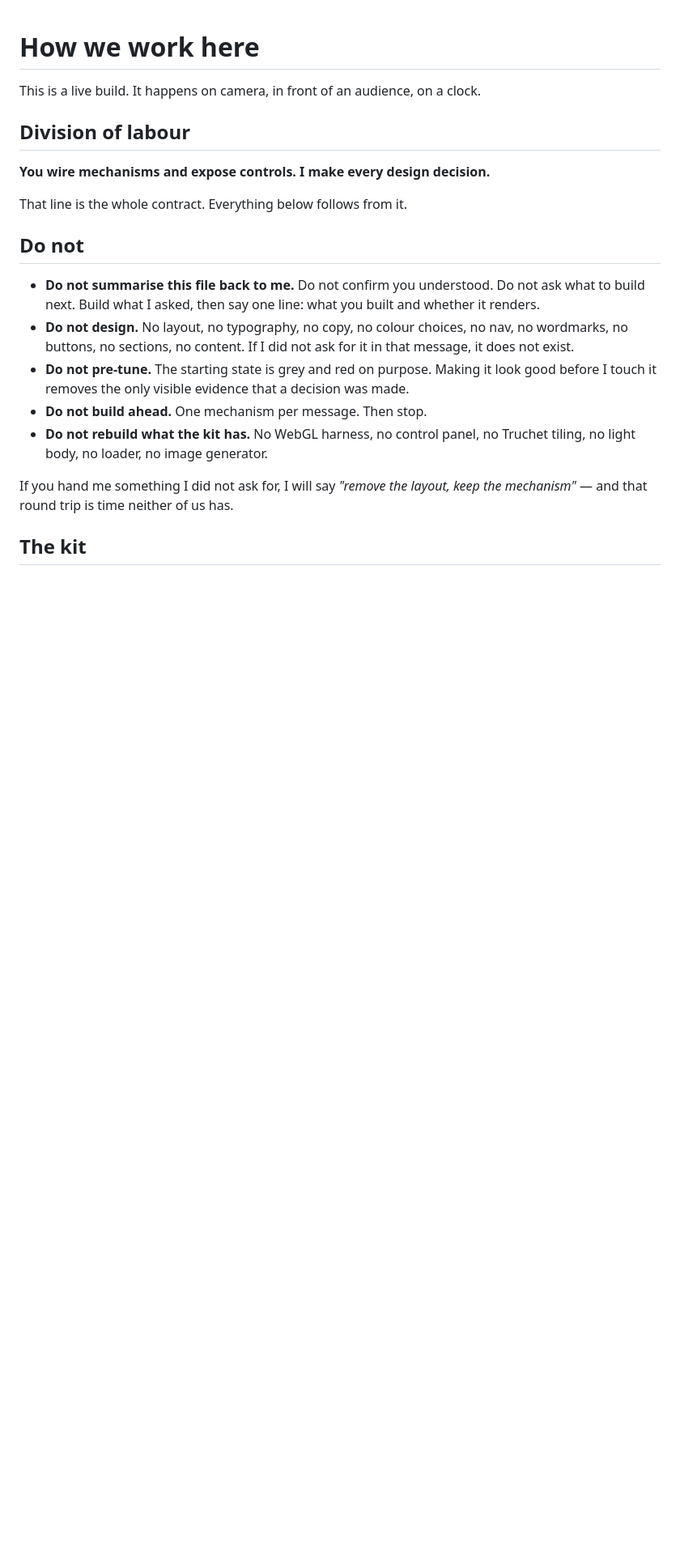
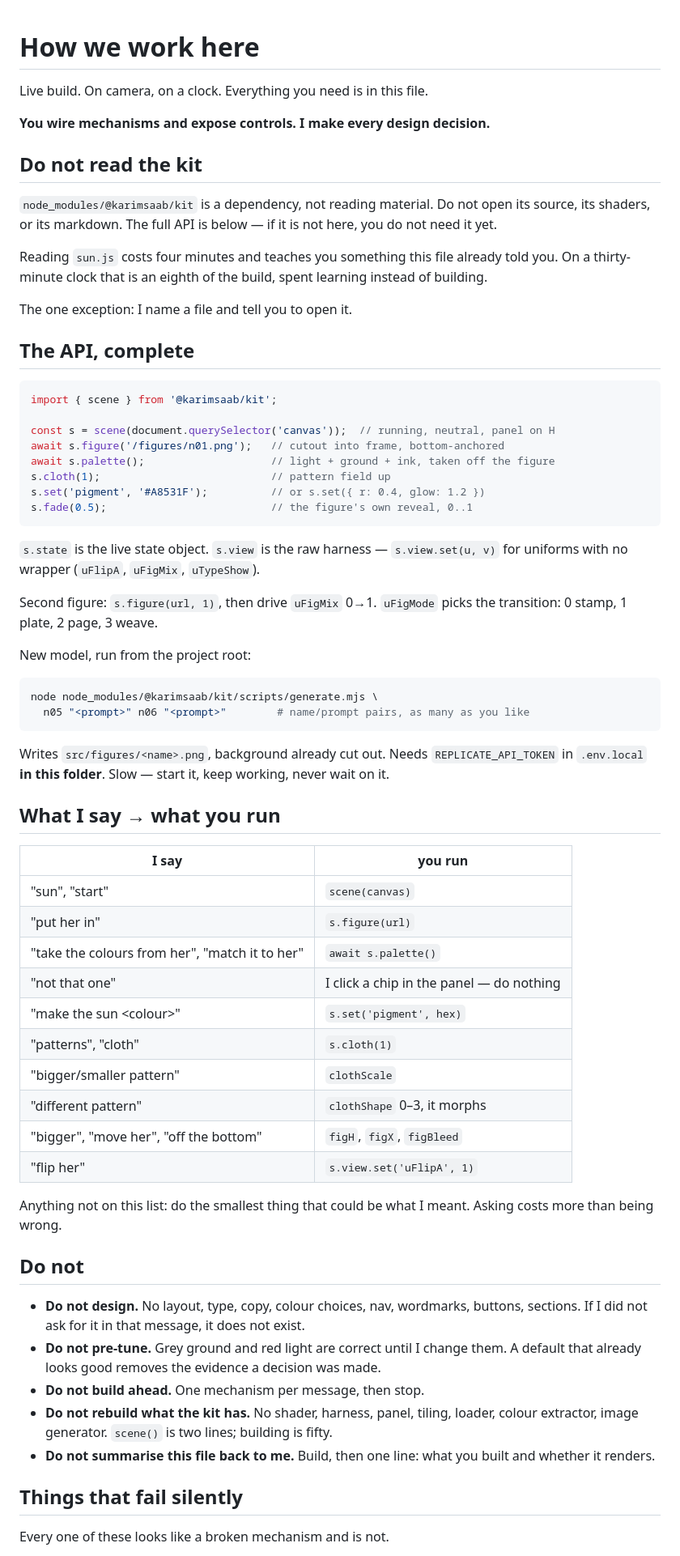
Before and after one commit to lelapinsauvage/karim-kit, a Markdown page: templates/project-CLAUDE.md, the part around one of its changes. Shown at 81% size. Rendered like a GitHub page; blank space fills up the shorter version.

````diff
--- a/templates/project-CLAUDE.md
+++ b/templates/project-CLAUDE.md
@@ -1,30 +1,82 @@
 # How we work here
 
-This is a live build. It happens on camera, in front of an audience, on a clock.
-
-## Division of labour
+Live build. On camera, on a clock. Everything you need is in this file.
 
 **You wire mechanisms and expose controls. I make every design decision.**
 
-That line is the whole contract. Everything below follows from it.
+## Do not read the kit
+
+`node_modules/@karimsaab/kit` is a dependency, not reading material. Do not open
+its source, its shaders, or its markdown. The full API is below — if it is not
+here, you do not need it yet.
+
+Reading `sun.js` costs four minutes and teaches you something this file already
+told you. On a thirty-minute clock that is an eighth of the build, spent
+learning instead of building.
+
+The one exception: I name a file and tell you to open it.
+
+## The API, complete
+
+```js
+import { scene } from '@karimsaab/kit';
+
+const s = scene(document.querySelector('canvas'));  // running, neutral, panel on H
+await s.figure('/figures/n01.png');   // cutout into frame, bottom-anchored
+await s.palette();                    // light + ground + ink, taken off the figure
+s.cloth(1);                           // pattern field up
+s.set('pigment', '#A8531F');          // or s.set({ r: 0.4, glow: 1.2 })
+s.fade(0.5);                          // the figure's own reveal, 0..1
+```
+
+`s.state` is the live state object. `s.view` is the raw harness — `s.view.set(u, v)`
+for uniforms with no wrapper (`uFlipA`, `uFigMix`, `uTypeShow`).
+
+Second figure: `s.figure(url, 1)`, then drive `uFigMix` 0→1. `uFigMode` picks the
+transition: 0 stamp, 1 plate, 2 page, 3 weave.
+
+New model, run from the project root:
+
+```bash
+node node_modules/@karimsaab/kit/scripts/generate.mjs \
+  n05 "<prompt>" n06 "<prompt>"        # name/prompt pairs, as many as you like
+```
+
+Writes `src/figures/<name>.png`, background already cut out. Needs
+`REPLICATE_API_TOKEN` in `.env.local` **in this folder**. Slow — start it, keep
+working, never wait on it.
+
+## What I say → what you run
+
+| I say | you run |
+|---|---|
+| "sun", "start" | `scene(canvas)` |
+| "put her in" | `s.figure(url)` |
+| "take the colours from her", "match it to her" | `await s.palette()` |
+| "not that one" | I click a chip in the panel — do nothing |
+| "make the sun \<colour\>" | `s.set('pigment', hex)` |
+| "patterns", "cloth" | `s.cloth(1)` |
+| "bigger/smaller pattern" | `clothScale` |
+| "different pattern" | `clothShape` 0–3, it morphs |
+| "bigger", "move her", "off the bottom" | `figH`, `figX`, `figBleed` |
+| "flip her" | `s.view.set('uFlipA', 1)` |
+
+Anything not on this list: do the smallest thing that could be what I meant.
+Asking costs more than being wrong.
 
 ## Do not
 
-- **Do not summarise this file back to me.** Do not confirm you understood. Do
-  not ask what to build next. Build what I asked, then say one line: what you
-  built and whether it renders.
-- **Do not design.** No layout, no typography, no copy, no colour choices, no
-  nav, no wordmarks, no buttons, no sections, no content. If I did not ask for it
-  in that message, it does not exist.
-- **Do not pre-tune.** The starting state is grey and red on purpose. Making it
-  look good before I touch it removes the only visible evidence that a decision
-  was made.
-- **Do not build ahead.** One mechanism per message. Then stop.
-- **Do not rebuild what the kit has.** No WebGL harness, no control panel, no
-  Truchet tiling, no light body, no loader, no image generator.
+- **Do not design.** No layout, type, copy, colour choices, nav, wordmarks,
+  buttons, sections. If I did not ask for it in that message, it does not exist.
+- **Do not pre-tune.** Grey ground and red light are correct until I change them.
+  A default that already looks good removes the evidence a decision was made.
+- **Do not build ahead.** One mechanism per message, then stop.
+- **Do not rebuild what the kit has.** No shader, harness, panel, tiling, loader,
+  colour extractor, image generator. `scene()` is two lines; building is fifty.
+- **Do not summarise this file back to me.** Build, then one line: what you built
+  and whether it renders.
 
-If you hand me something I did not ask for, I will say *"remove the layout, keep
-the mechanism"* — and that round trip is time neither of us has.
+## Things that fail silently
 
-## The kit
+Every one of these looks like a broken mechanism and is not.
 
````
Also changed, not shown: other parts of templates/project-CLAUDE.md (+13 -36 lines), START.md (+4 -4 lines).
